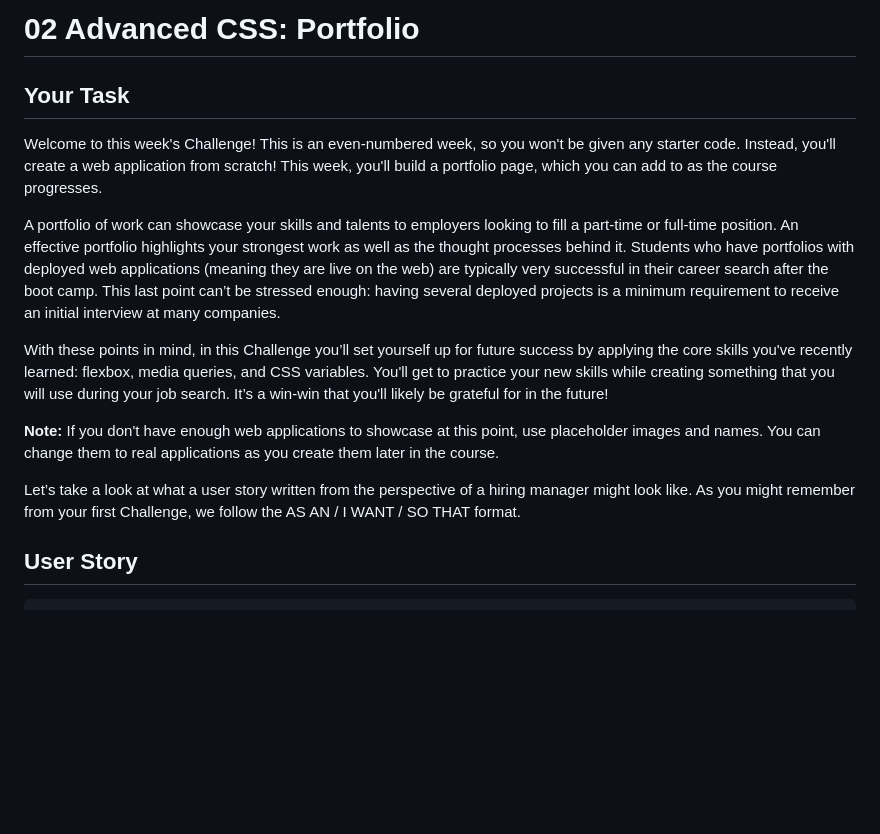
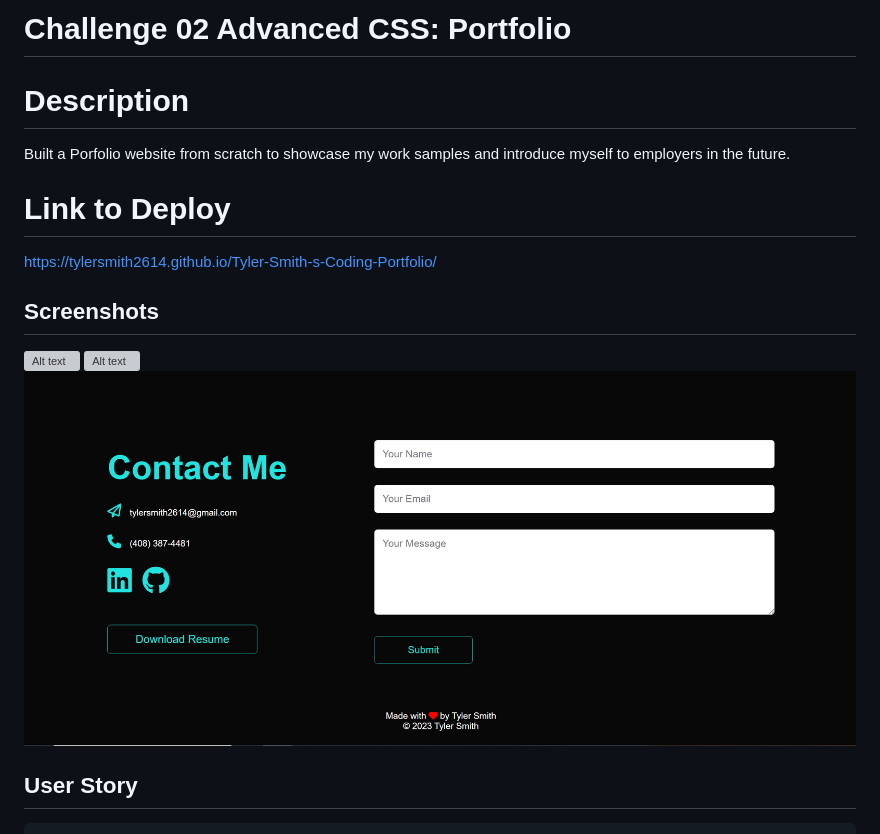
Before and after one commit to TylerSmith2614/Tyler-Smith-s-Coding-Portfolio, a Markdown page: README.md, the part around the change. Drawn GitHub-style; pictures changed too: Assets/Images/screenshot 3.png (added); blank space fills up the shorter version; grey boxes are pictures that could not be loaded.

````diff
--- a/README.md
+++ b/README.md
@@ -1,18 +1,15 @@
-# 02 Advanced CSS: Portfolio
+# Challenge 02 Advanced CSS: Portfolio
 
-## Your Task
+# Description
+Built a Porfolio website from scratch to showcase my work samples and introduce myself to employers in the future.
 
-Welcome to this week's Challenge! This is an even-numbered week, so you won't be given any starter code. Instead, you'll create a web application from scratch! This week, you'll build a portfolio page, which you can add to as the course progresses.
+# Link to Deploy
+https://tylersmith2614.github.io/Tyler-Smith-s-Coding-Portfolio/
 
-A portfolio of work can showcase your skills and talents to employers looking to fill a part-time or full-time position. An effective portfolio highlights your strongest work as well as the thought processes behind it. Students who have portfolios with deployed web applications (meaning they are live on the web) are typically very successful in their career search after the boot camp. This last point can’t be stressed enough: having several deployed projects is a minimum requirement to receive an initial interview at many companies.
-
-With these points in mind, in this Challenge you’ll set yourself up for future success by applying the core skills you've recently learned: flexbox, media queries, and CSS variables. You'll get to practice your new skills while creating something that you will use during your job search. It’s a win-win that you'll likely be grateful for in the future!
-
-**Note:** If you don't have enough web applications to showcase at this point, use placeholder images and names. You can change them to real applications as you create them later in the course.
-
-Let’s take a look at what a user story written from the perspective of a hiring manager might look like. As you might remember from your first Challenge, we follow the AS AN / I WANT / SO THAT format.
-
-
+## Screenshots
+![Alt text](Assets/screenshots.png)
+![Alt text](Assets/Images/screenshot2.png)
+![Alt text](Assets/Images/screenshot%203.png)
 ## User Story
 
 ```
````
Also changed, not shown: 3 other files.
